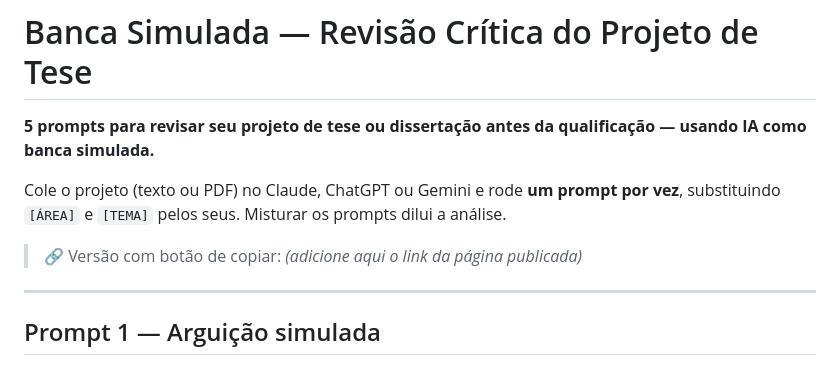
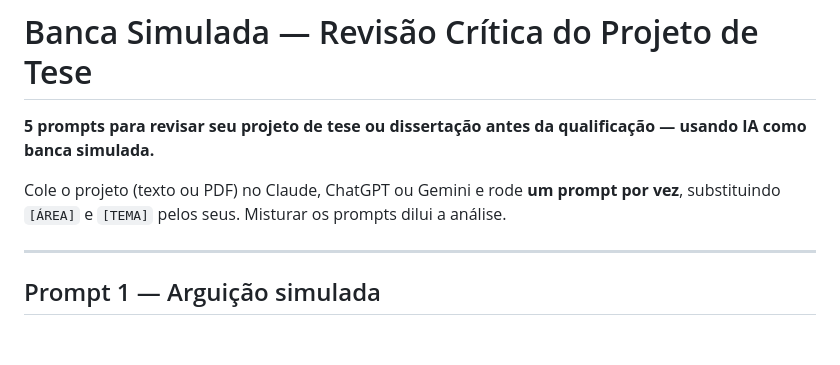
Before and after one commit to Sergio-asm/Banca-Simulada, a Markdown page: README.md, the part around the change. Rendered like a GitHub page; blank space fills up the shorter version.

Commit message:
Update README to remove copy button link placeholder
Removed link placeholder for the copy button in README.

```diff
--- a/README.md
+++ b/README.md
@@ -3,8 +3,6 @@
 **5 prompts para revisar seu projeto de tese ou dissertação antes da qualificação — usando IA como banca simulada.**
 
 Cole o projeto (texto ou PDF) no Claude, ChatGPT ou Gemini e rode **um prompt por vez**, substituindo `[ÁREA]` e `[TEMA]` pelos seus. Misturar os prompts dilui a análise.
-
-> 🔗 Versão com botão de copiar: *(adicione aqui o link da página publicada)*
 
 ---
 
```
